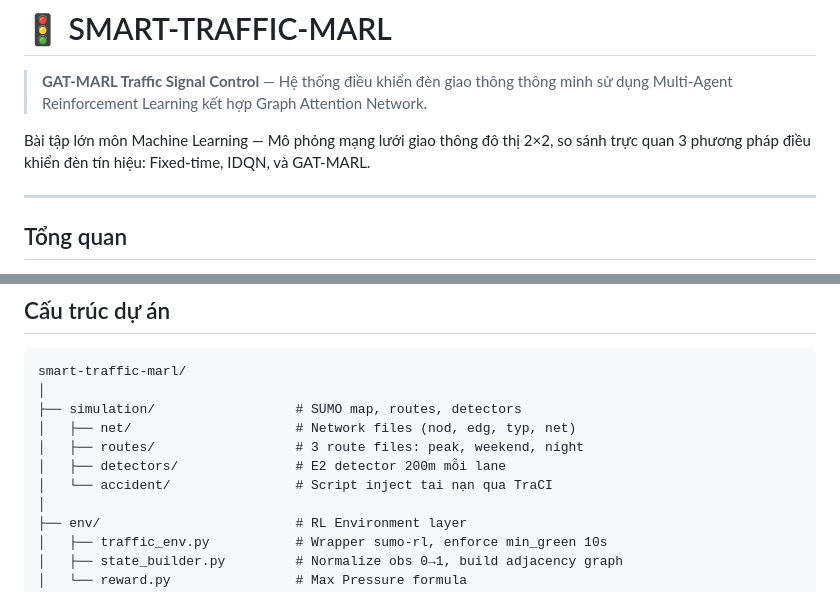
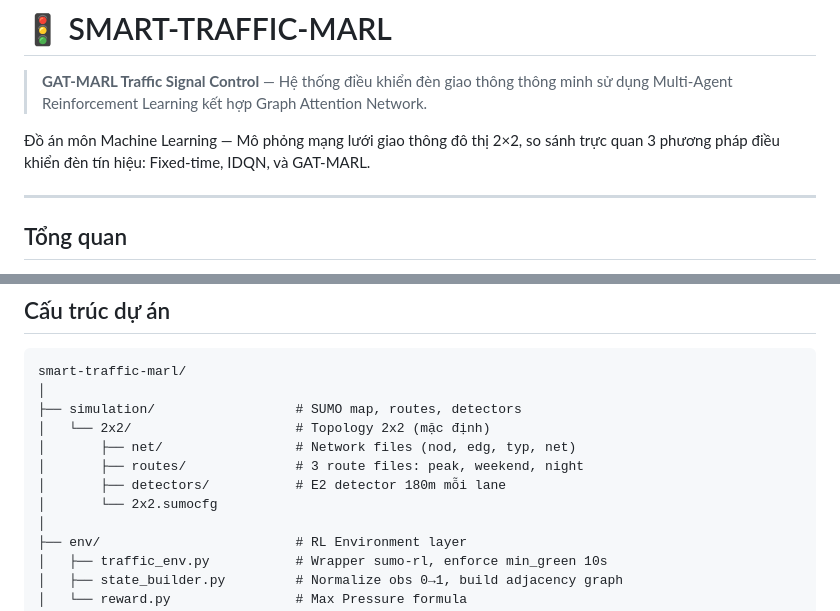
Before and after one commit to MinhCYB/Traffic-MARL, a Markdown page: README.md, 2 parts joined by grey strips. Rendered like a GitHub page.

```diff
--- a/README.md
+++ b/README.md
@@ -2,7 +2,7 @@
 
 > **GAT-MARL Traffic Signal Control** — Hệ thống điều khiển đèn giao thông thông minh sử dụng Multi-Agent Reinforcement Learning kết hợp Graph Attention Network.
 
-Bài tập lớn môn Machine Learning — Mô phỏng mạng lưới giao thông đô thị 2×2, so sánh trực quan 3 phương pháp điều khiển đèn tín hiệu: Fixed-time, IDQN, và GAT-MARL.
+Đồ án môn Machine Learning — Mô phỏng mạng lưới giao thông đô thị 2×2, so sánh trực quan 3 phương pháp điều khiển đèn tín hiệu: Fixed-time, IDQN, và GAT-MARL.
 
 ---
 
@@ -57,10 +57,11 @@ Dashboard gồm 3 tab: **Slides** (presentation), **Live Demo** (3 panel song so
 smart-traffic-marl/
 │
 ├── simulation/                  # SUMO map, routes, detectors
-│   ├── net/                     # Network files (nod, edg, typ, net)
-│   ├── routes/                  # 3 route files: peak, weekend, night
-│   ├── detectors/               # E2 detector 200m mỗi lane
-│   └── accident/                # Script inject tai nạn qua TraCI
+│   └── 2x2/                     # Topology 2x2 (mặc định)
+│       ├── net/                 # Network files (nod, edg, typ, net)
+│       ├── routes/              # 3 route files: peak, weekend, night
+│       ├── detectors/           # E2 detector 180m mỗi lane
+│       └── 2x2.sumocfg
 │
 ├── env/                         # RL Environment layer
 │   ├── traffic_env.py           # Wrapper sumo-rl, enforce min_green 10s
```
Also changed, not shown: other parts of README.md (+63 -0 lines).
